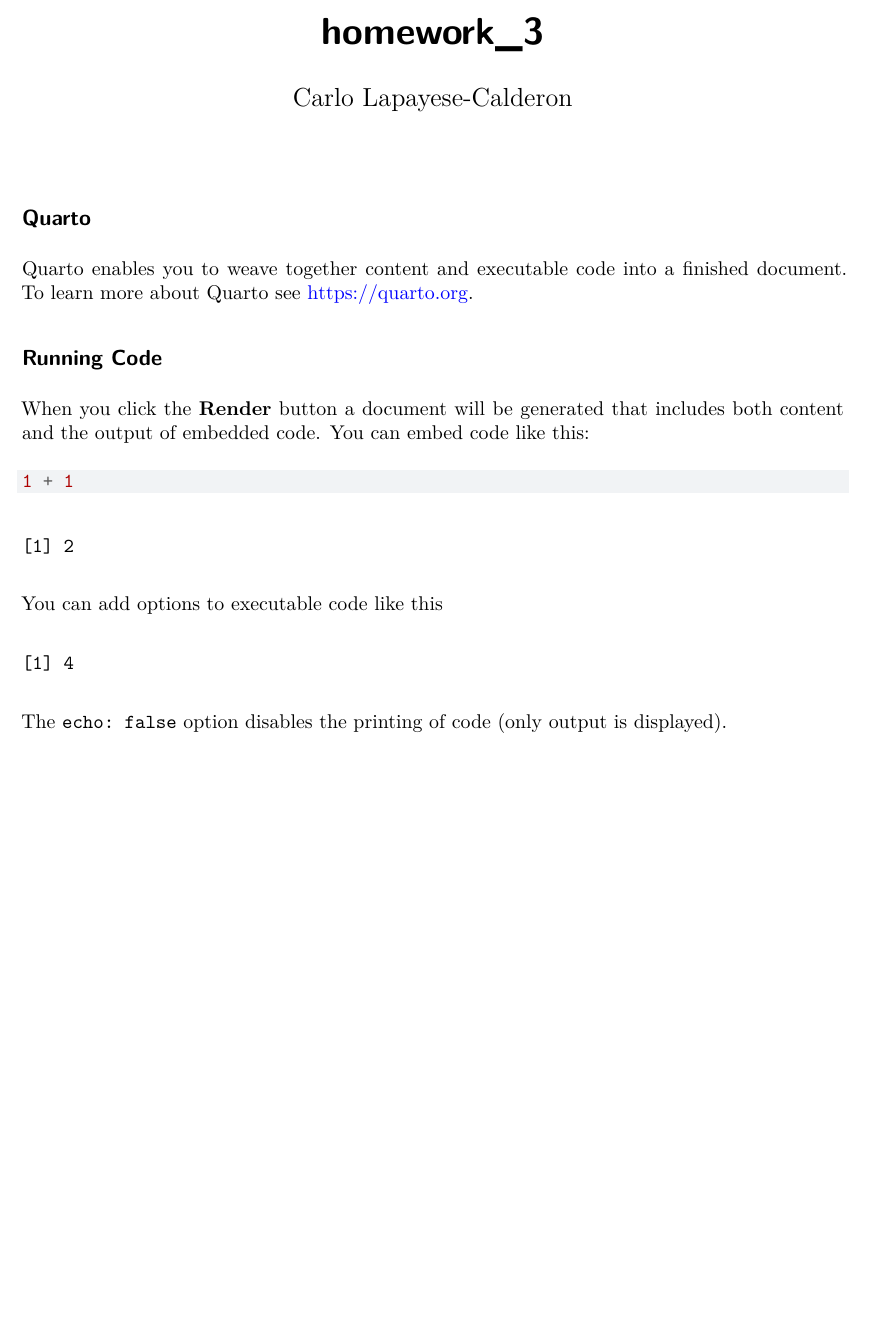
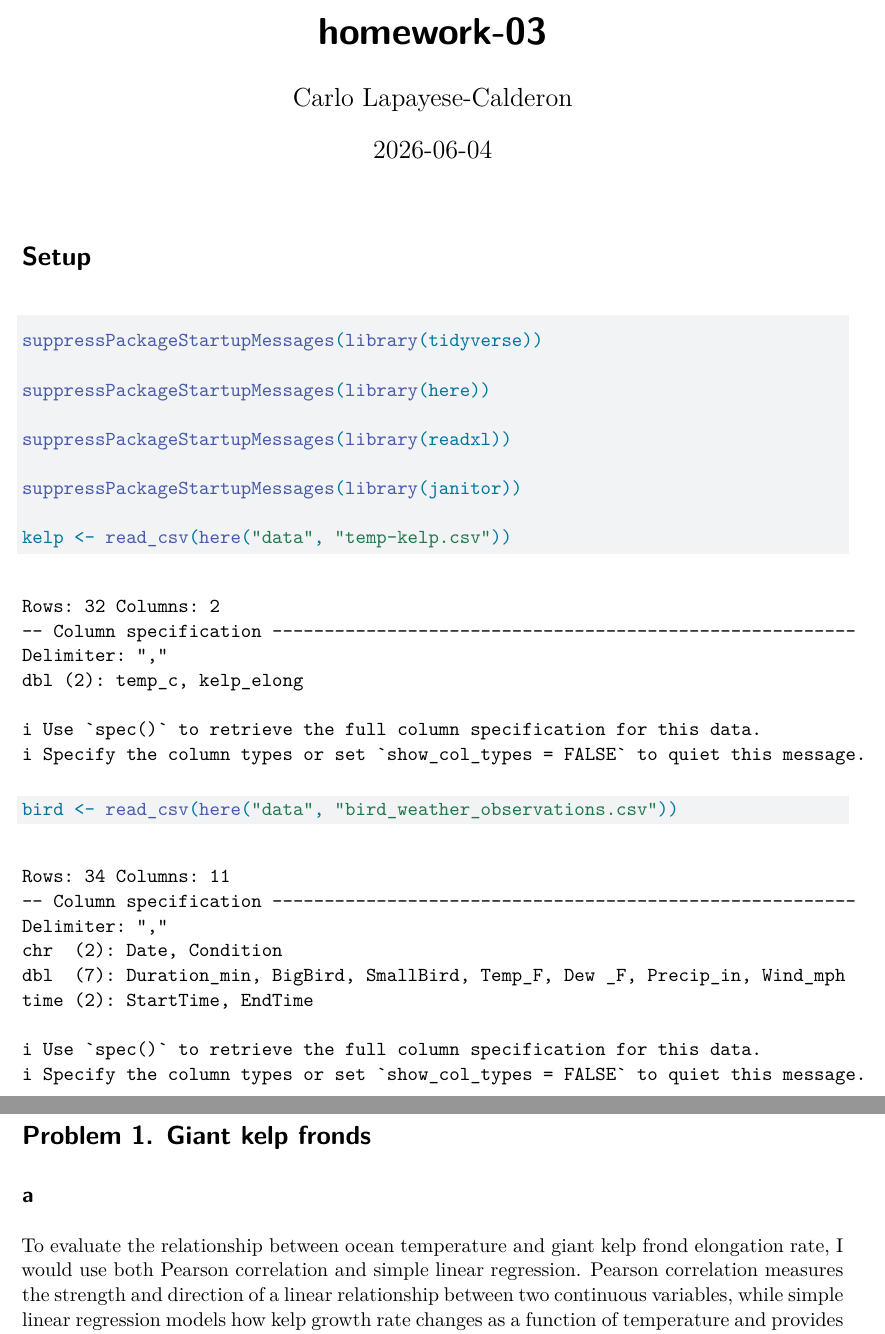
Before and after one commit to CarloGrouper/ENVS-193DS_homework-03, a Quarto document (code/homework-03.qmd): part of the page before the commit and two parts of pages 1 and 2 of 2 after it, the two joined at a grey line, cut at the place of the change, the shorter picture padded with empty space. Rendered offline with R 4.5, knitr and Pandoc in place of Quarto, then LaTeX, with nearby package versions.

Commit message:
answered question 1a with Pearson correlation and simple linear regression

````diff
--- a/code/homework-03.qmd
+++ b/code/homework-03.qmd
@@ -5,16 +6,26 @@
 editor: visual
 ---
 
-## Quarto
-
-Quarto enables you to weave together content and executable code into a finished document. To learn more about Quarto see <https://quarto.org>.
-
-## Running Code
-
-When you click the **Render** button a document will be generated that includes both content and the output of embedded code. You can embed code like this:
+# Setup
 
 ```{r}
-1 + 1
+
+suppressPackageStartupMessages(library(tidyverse))
+
+suppressPackageStartupMessages(library(here))
+
+suppressPackageStartupMessages(library(readxl))
+
+suppressPackageStartupMessages(library(janitor))
+
+kelp <- read_csv(here("data", "temp-kelp.csv"))
+
+bird <- read_csv(here("data", "bird_weather_observations.csv"))
+
 ```
 
-You can add options to executable code like this
+# Problem 1. Giant kelp fronds
+
+## a
+
+To evaluate the relationship between ocean temperature and giant kelp frond elongation rate, I would use both Pearson correlation and simple linear regression. Pearson correlation measures the strength and direction of a linear relationship between two continuous variables, while simple linear regression models how kelp growth rate changes as a function of temperature and provides an interpretable slope.
@@ -21,7 +34,5 @@
 
 ```{r}
-#| echo: false
-2 * 2
+
 ```
 
-The `echo: false` option disables the printing of code (only output is displayed).
````
Also changed, not shown: code/homework-03.qmd (39 more changed lines).
